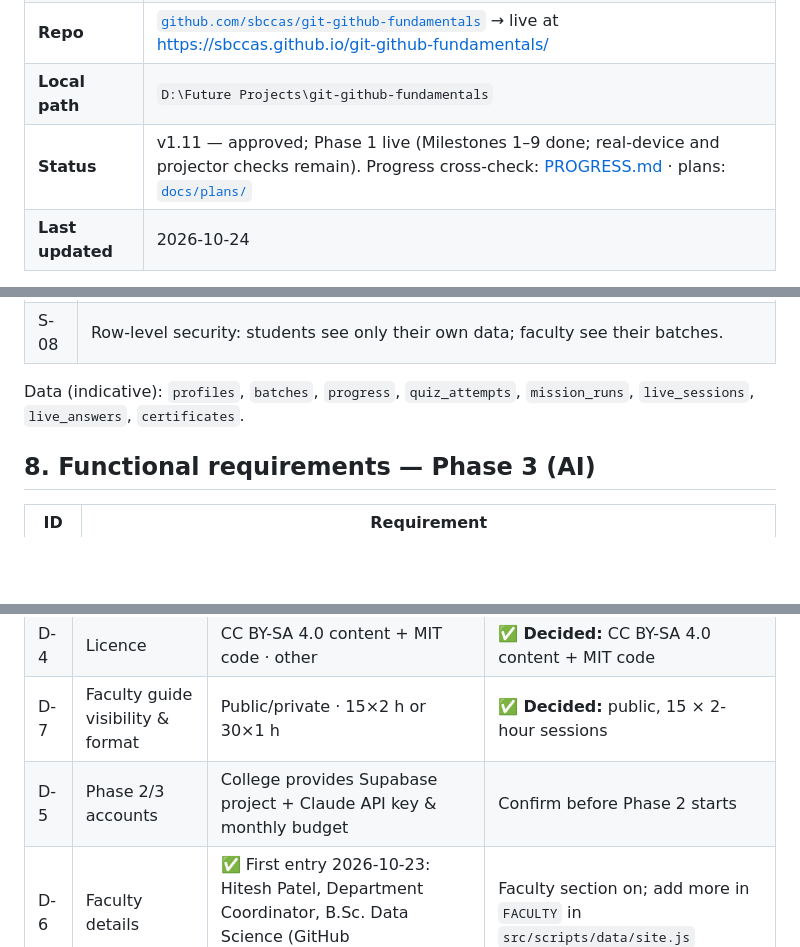
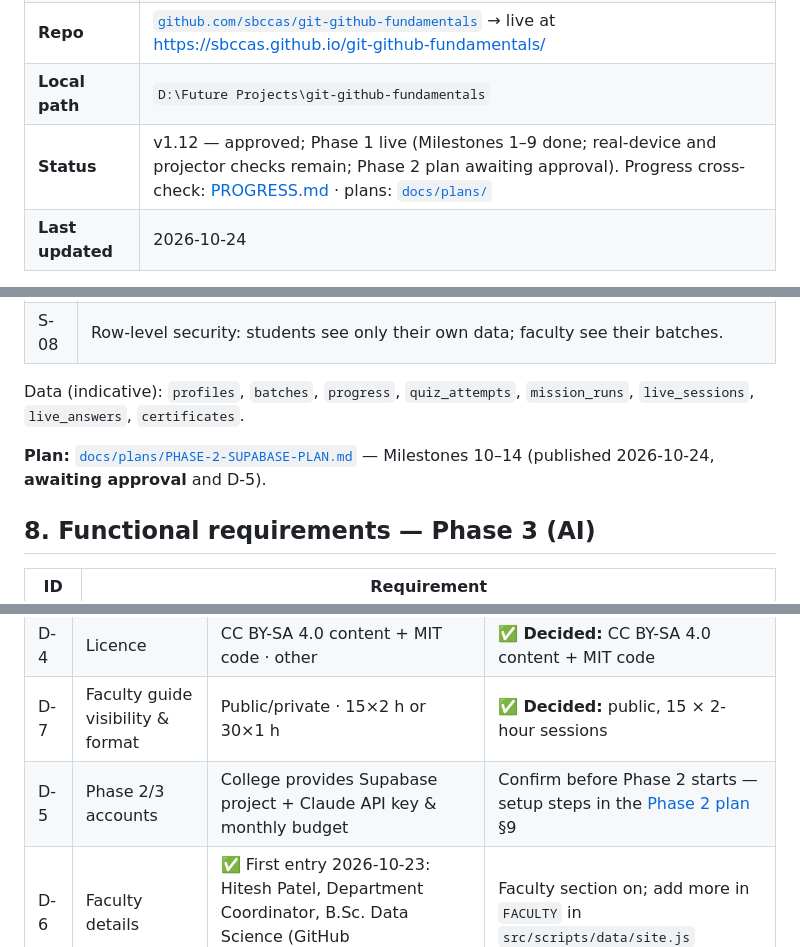
Before and after one commit to sbccas/git-github-fundamentals, a Markdown page: docs/PRD.md, 3 parts joined by grey strips. Drawn GitHub-style; blank space fills up the shorter version.

```diff
--- a/docs/PRD.md
+++ b/docs/PRD.md
@@ -6,7 +6,7 @@
 | **Owner** | Sutex Bank College of Computer Applications & Science (SBCCAS), Amroli, Surat |
 | **Repo** | [`github.com/sbccas/git-github-fundamentals`](https://github.com/sbccas/git-github-fundamentals) → live at https://sbccas.github.io/git-github-fundamentals/ |
 | **Local path** | `D:\Future Projects\git-github-fundamentals` |
-| **Status** | v1.11 — approved; Phase 1 live (Milestones 1–9 done; real-device and projector checks remain). Progress cross-check: [PROGRESS.md](PROGRESS.md) · plans: [`docs/plans/`](plans/) |
+| **Status** | v1.12 — approved; Phase 1 live (Milestones 1–9 done; real-device and projector checks remain; Phase 2 plan awaiting approval). Progress cross-check: [PROGRESS.md](PROGRESS.md) · plans: [`docs/plans/`](plans/) |
 | **Last updated** | 2026-10-24 |
 
 > **How to use this document.** This PRD is the single source of truth. We build only what is listed here.
@@ -224,6 +224,8 @@ A book-style companion for staff: what to *know* before teaching (the faculty gu
 
 Data (indicative): `profiles`, `batches`, `progress`, `quiz_attempts`, `mission_runs`, `live_sessions`, `live_answers`, `certificates`.
 
+**Plan:** [`docs/plans/PHASE-2-SUPABASE-PLAN.md`](plans/PHASE-2-SUPABASE-PLAN.md) — Milestones 10–14 (published 2026-10-24, **awaiting approval** and D-5).
+
 ## 8. Functional requirements — Phase 3 (AI)
 
 | ID | Requirement |
@@ -331,7 +333,7 @@ git-github-fundamentals/
 | D-3 | Language | English only · English + Gujarati/Hindi notes | ✅ **Decided:** English (regional notes may be proposed via Backlog) |
 | D-4 | Licence | CC BY-SA 4.0 content + MIT code · other | ✅ **Decided:** CC BY-SA 4.0 content + MIT code |
 | D-7 | Faculty guide visibility & format | Public/private · 15×2 h or 30×1 h | ✅ **Decided:** public, 15 × 2-hour sessions |
-| D-5 | Phase 2/3 accounts | College provides Supabase project + Claude API key & monthly budget | Confirm before Phase 2 starts |
+| D-5 | Phase 2/3 accounts | College provides Supabase project + Claude API key & monthly budget | Confirm before Phase 2 starts — setup steps in the [Phase 2 plan](plans/PHASE-2-SUPABASE-PLAN.md) §9 |
 | D-6 | Faculty details | ✅ First entry 2026-10-23: Hitesh Patel, Department Coordinator, B.Sc. Data Science (GitHub contact2hitech) | Faculty section on; add more in `FACULTY` in `src/scripts/data/site.js` |
 
 ## 15. Backlog (ideas not yet approved)
```
Also changed, not shown: other parts of docs/PRD.md (+1 -0 lines), docs/plans/PHASE-2-SUPABASE-PLAN.md (added, +143 -0 lines).
